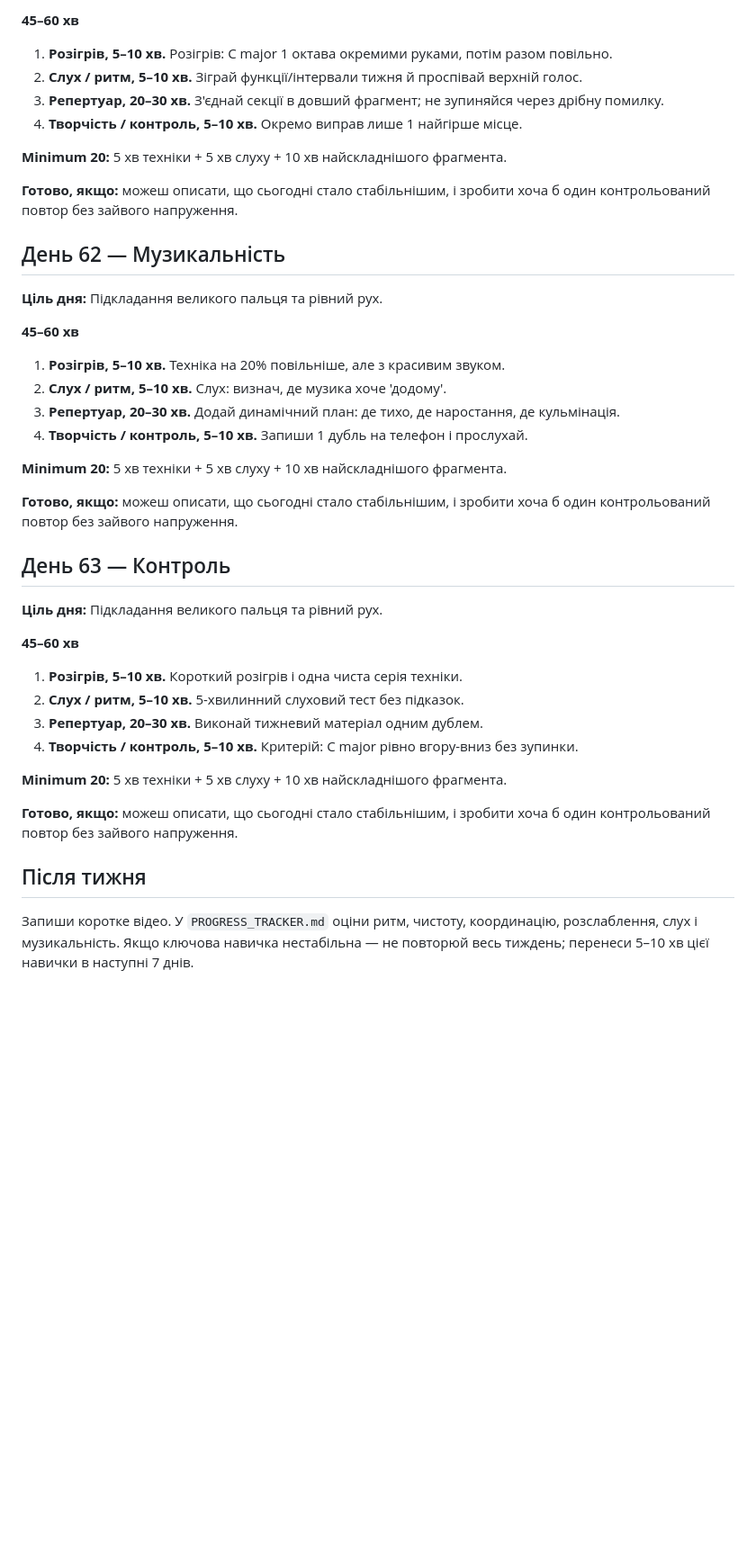
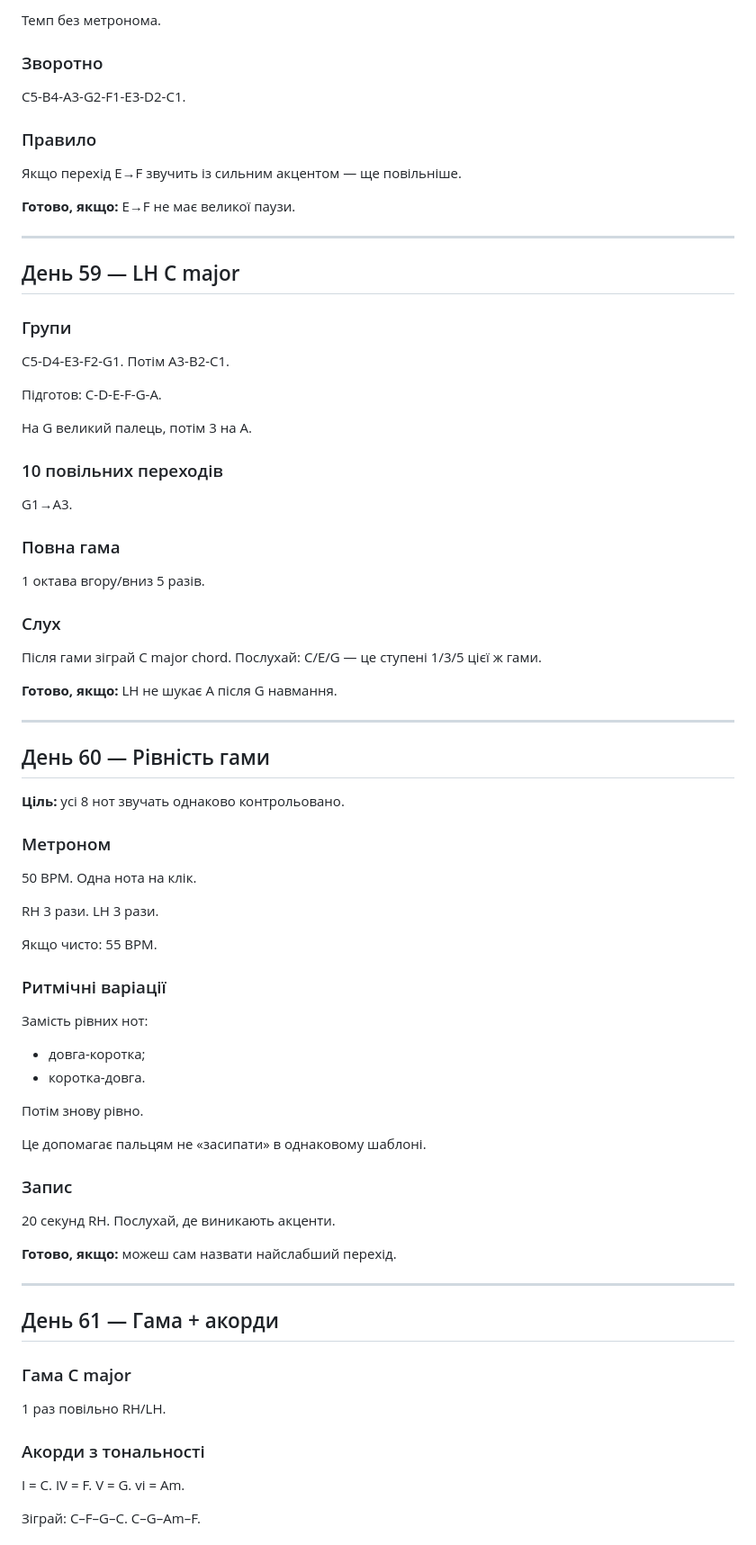
Before and after one commit to gnvovbbb/piano-365, a Markdown page: course/week-09.md, the part around one of its changes. Shown at 90% size. GitHub-like rendering; blank space fills up the shorter version.

```diff
--- a/course/week-09.md
+++ b/course/week-09.md
@@ -73,41 +78,84 @@
 
-**45–60 хв**
-1. **Розігрів, 5–10 хв.** Розігрів: C major 1 октава окремими руками, потім разом повільно.
-2. **Слух / ритм, 5–10 хв.** Зіграй функції/інтервали тижня й проспівай верхній голос.
-3. **Репертуар, 20–30 хв.** З'єднай секції в довший фрагмент; не зупиняйся через дрібну помилку.
-4. **Творчість / контроль, 5–10 хв.** Окремо виправ лише 1 найгірше місце.
+Темп без метронома.
 
-**Minimum 20:** 5 хв техніки + 5 хв слуху + 10 хв найскладнішого фрагмента.
+### Зворотно
+C5-B4-A3-G2-F1-E3-D2-C1.
 
-**Готово, якщо:** можеш описати, що сьогодні стало стабільнішим, і зробити хоча б один контрольований повтор без зайвого напруження.
+### Правило
+Якщо перехід E→F звучить із сильним акцентом — ще повільніше.
 
-## День 62 — Музикальність
+**Готово, якщо:** E→F не має великої паузи.
 
-**Ціль дня:** Підкладання великого пальця та рівний рух.
+---
 
-**45–60 хв**
-1. **Розігрів, 5–10 хв.** Техніка на 20% повільніше, але з красивим звуком.
-2. **Слух / ритм, 5–10 хв.** Слух: визнач, де музика хоче 'додому'.
-3. **Репертуар, 20–30 хв.** Додай динамічний план: де тихо, де наростання, де кульмінація.
-4. **Творчість / контроль, 5–10 хв.** Запиши 1 дубль на телефон і прослухай.
+## День 59 — LH C major
 
-**Minimum 20:** 5 хв техніки + 5 хв слуху + 10 хв найскладнішого фрагмента.
+### Групи
+C5-D4-E3-F2-G1.
+Потім A3-B2-C1.
 
-**Готово, якщо:** можеш описати, що сьогодні стало стабільнішим, і зробити хоча б один контрольований повтор без зайвого напруження.
+Підготов:
+C-D-E-F-G-A.
 
-## День 63 — Контроль
+На G великий палець, потім 3 на A.
 
-**Ціль дня:** Підкладання великого пальця та рівний рух.
+### 10 повільних переходів
+G1→A3.
 
-**45–60 хв**
-1. **Розігрів, 5–10 хв.** Короткий розігрів і одна чиста серія техніки.
-2. **Слух / ритм, 5–10 хв.** 5-хвилинний слуховий тест без підказок.
-3. **Репертуар, 20–30 хв.** Виконай тижневий матеріал одним дублем.
-4. **Творчість / контроль, 5–10 хв.** Критерій: C major рівно вгору-вниз без зупинки.
+### Повна гама
+1 октава вгору/вниз 5 разів.
 
-**Minimum 20:** 5 хв техніки + 5 хв слуху + 10 хв найскладнішого фрагмента.
+### Слух
+Після гами зіграй C major chord.
+Послухай: C/E/G — це ступені 1/3/5 цієї ж гами.
 
-**Готово, якщо:** можеш описати, що сьогодні стало стабільнішим, і зробити хоча б один контрольований повтор без зайвого напруження.
+**Готово, якщо:** LH не шукає A після G навмання.
 
-## Після тижня
-Запиши коротке відео. У `PROGRESS_TRACKER.md` оціни ритм, чистоту, координацію, розслаблення, слух і музикальність. Якщо ключова навичка нестабільна — не повторюй весь тиждень; перенеси 5–10 хв цієї навички в наступні 7 днів.
+---
+
+## День 60 — Рівність гами
+
+**Ціль:** усі 8 нот звучать однаково контрольовано.
+
+### Метроном
+50 BPM.
+Одна нота на клік.
+
+RH 3 рази.
+LH 3 рази.
+
+Якщо чисто:
+55 BPM.
+
+### Ритмічні варіації
+Замість рівних нот:
+- довга-коротка;
+- коротка-довга.
+
+Потім знову рівно.
+
+Це допомагає пальцям не «засипати» в однаковому шаблоні.
+
+### Запис
+20 секунд RH.
+Послухай, де виникають акценти.
+
+**Готово, якщо:** можеш сам назвати найслабший перехід.
+
+---
+
+## День 61 — Гама + акорди
+
+### Гама C major
+1 раз повільно RH/LH.
+
+### Акорди з тональності
+I = C.
+IV = F.
+V = G.
+vi = Am.
+
+Зіграй:
+C–F–G–C.
+C–G–Am–F.
+
```
Also changed, not shown: other parts of course/week-09.md (+111 -45 lines).
